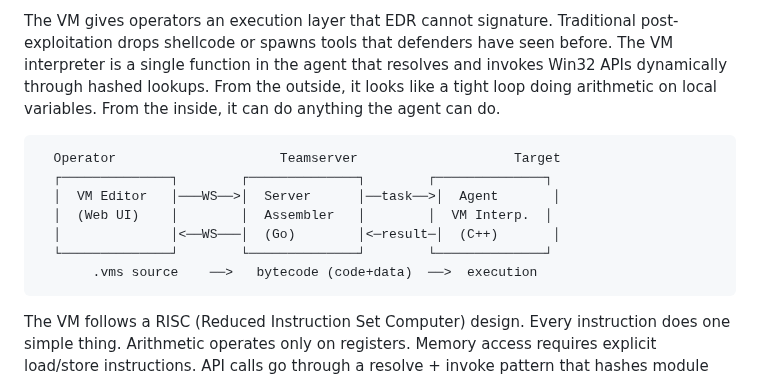
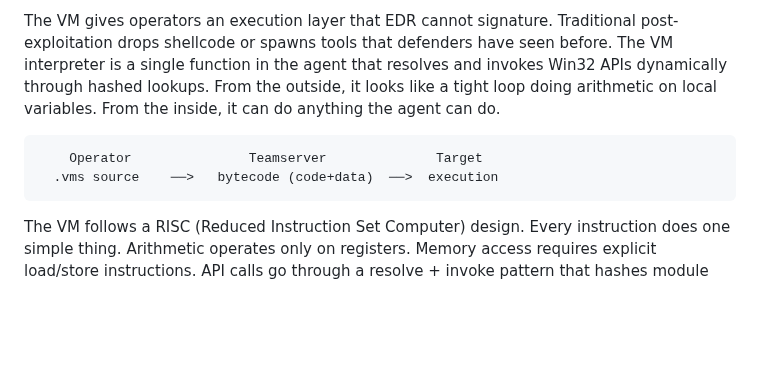
Before and after one commit to stillbigjosh/stillbigjosh.github.io, a Markdown page: writeups/bof-vs-vm.md, the part around the change. Drawn GitHub-style; blank space fills up the shorter version.

Commit message:
Update BOF vs VM writeup

````diff
--- a/writeups/bof-vs-vm.md
+++ b/writeups/bof-vs-vm.md
@@ -26,13 +26,8 @@ The custom C2 used for this demonstration includes a custom bytecode virtual mac
 The VM gives operators an execution layer that EDR cannot signature. Traditional post-exploitation drops shellcode or spawns tools that defenders have seen before. The VM interpreter is a single function in the agent that resolves and invokes Win32 APIs dynamically through hashed lookups. From the outside, it looks like a tight loop doing arithmetic on local variables. From the inside, it can do anything the agent can do.
 
 ```
-  Operator                     Teamserver                    Target
-  ┌──────────────┐        ┌──────────────┐        ┌──────────────┐
-  │  VM Editor   │───WS──>│  Server      │──task──>│  Agent       │
-  │  (Web UI)    │        │  Assembler   │        │  VM Interp.  │
-  │              │<──WS───│  (Go)        │<─result─│  (C++)       │
-  └──────────────┘        └──────────────┘        └──────────────┘
-       .vms source    ──>   bytecode (code+data)  ──>  execution
+    Operator               Teamserver              Target
+  .vms source    ──>   bytecode (code+data)  ──>  execution
 ```
 
 The VM follows a RISC (Reduced Instruction Set Computer) design. Every instruction does one simple thing. Arithmetic operates only on registers. Memory access requires explicit load/store instructions. API calls go through a resolve + invoke pattern that hashes module and function names at assembly time and walks the PEB at runtime.
````
